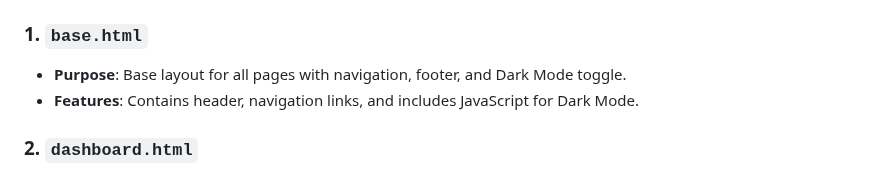
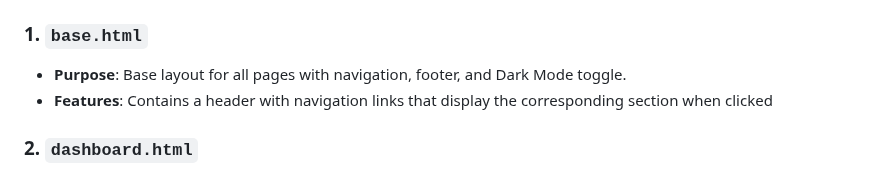
Before and after one commit to dubiels/spotifywrapped, a Markdown page: README.md, the part around the change. GitHub-like rendering.

```diff
--- a/README.md
+++ b/README.md
@@ -23,7 +23,7 @@ This README provides a description of each HTML page, folder structure, and inst
 
 ### 1. `base.html`
 - **Purpose**: Base layout for all pages with navigation, footer, and Dark Mode toggle.
-- **Features**: Contains header, navigation links, and includes JavaScript for Dark Mode.
+- **Features**: Contains a header with navigation links that display the corresponding section when clicked
 
 ### 2. `dashboard.html`
 - **Purpose**: Displays user-specific Spotify listening data.
```
